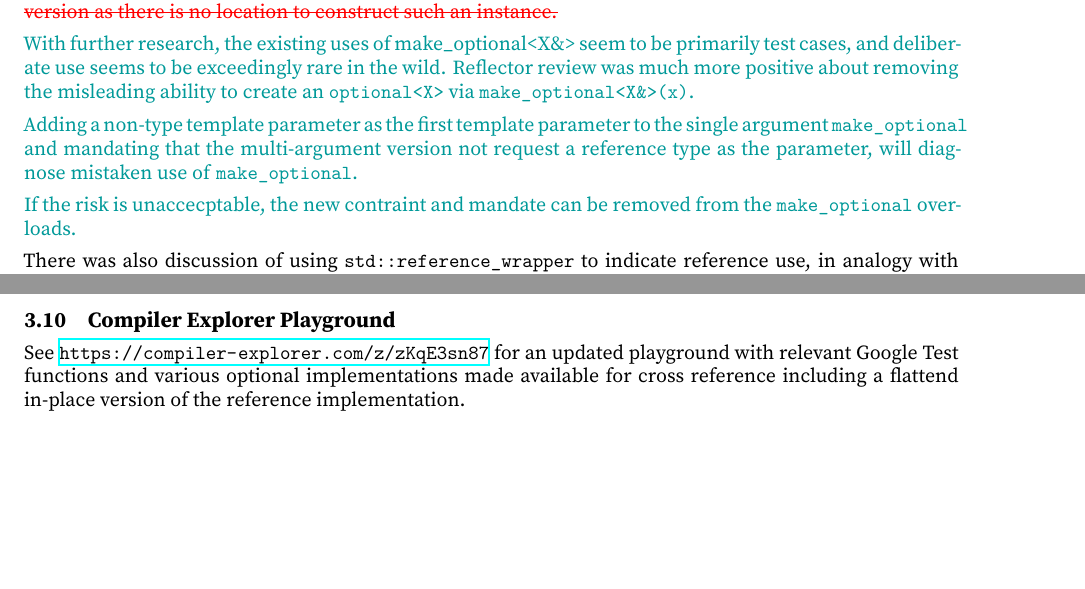
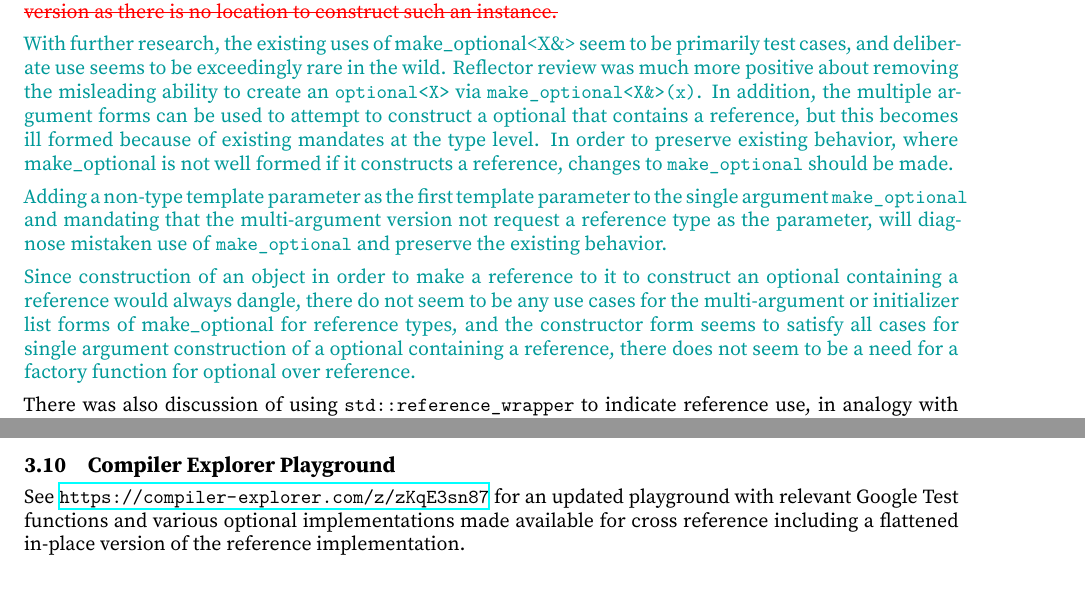
Before and after one commit to beman-project/optional26, a LaTeX book (papers/P2988/optional_ref_wording.tex): two parts of pages 4 and 5 of 26, joined at a grey line, cut so that both start at the same text, the shorter picture padded with empty space. Compiled offline with XeLaTeX; a LaTeX package or settings file that is missing is left out.

Commit message:
Update design review for make_optional
Further updates for make_optional explanation.

```diff
--- a/papers/P2988/optional_ref_wording.tex
+++ b/papers/P2988/optional_ref_wording.tex
@@ -212,11 +212,12 @@ The definitions of the relational operators are the same as for the base templat
 \end{removedblock}
 
 \begin{addedblock}
-With further research, the existing uses of make_optional<X\&> seem to be primarily test cases, and deliberate use seems to be exceedingly rare in the wild. Reflector review was much more positive about removing the misleading ability to create an \tcode{optional<X>} via \tcode{make_optional<X\&>(x)}.
+With further research, the existing uses of make_optional<X\&> seem to be primarily test cases, and deliberate use seems to be exceedingly rare in the wild. Reflector review was much more positive about removing the misleading ability to create an \tcode{optional<X>} via \tcode{make_optional<X\&>(x)}. In addition, the multiple argument forms can be used to attempt to construct a optional that contains a reference, but this becomes ill formed because of existing mandates at the type level. In order to preserve existing behavior, where make_optional is not well formed if it constructs a reference, changes to \tcode{make_optional} should be made.
 
-Adding a non-type template parameter as the first template parameter to the single argument \tcode{make_optional} and mandating that the multi-argument version not request a reference type as the parameter, will diagnose mistaken use of \tcode{make_optional}.
+Adding a non-type template parameter as the first template parameter to the single argument \tcode{make_optional} and mandating that the multi-argument version not request a reference type as the parameter, will diagnose mistaken use of \tcode{make_optional} and preserve the existing behavior.
 
-If the risk is unaccecptable, the new contraint and mandate can be removed from the \tcode{make_optional} overloads.
+Since construction of an object in order to make a reference to it to construct an optional containing a reference would always dangle, there do not seem to be any use cases for the multi-argument or initializer list forms of make_optional for reference types, and the constructor form seems to satisfy all cases for single argument construction of a optional containing a reference, there does not seem to be a need for a factory function for optional over reference.
+
 \end{addedblock}
 
 There was also discussion of using \tcode{std::reference_wrapper} to indicate reference use, in analogy with std::tuple. Unfortunately there are existing uses of optional over reference_wrapper as a workaround for lack of reference specialization, and it would be a breaking change for such code.
@@ -253,7 +254,7 @@ A similarly limited converting assignment operator is provided for cases where a
 
 \section{Compiler Explorer Playground}
 
-See \url{https://compiler-explorer.com/z/zKqE3sn87} for an updated playground with relevant Google Test functions and various optional implementations made available for cross reference including a flattend in-place version of the reference implementation.
+See \url{https://compiler-explorer.com/z/zKqE3sn87} for an updated playground with relevant Google Test functions and various optional implementations made available for cross reference including a flattened in-place version of the reference implementation.
 
 \chapter{Principles for Reification of Design}
 
```
